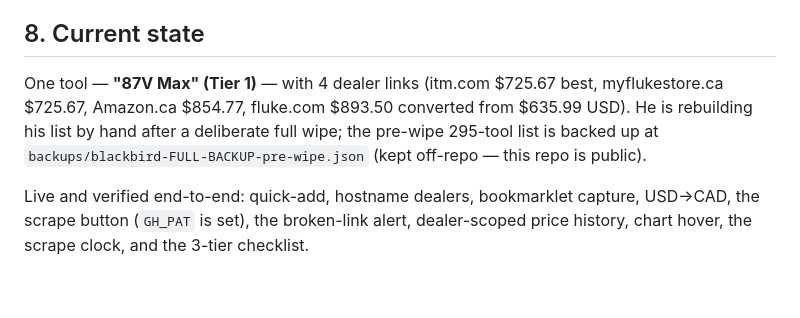
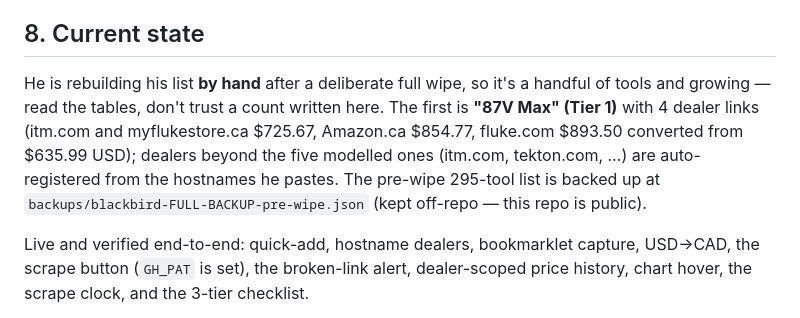
Before and after one commit to keithdesjardins340-boop/blackbird-tool-tracker, a Markdown page: FABLE.md, the part around the change. Drawn GitHub-style; blank space fills up the shorter version.

Commit message:
FABLE: current state said one tool; he's added a second
Counts in a doc go stale the moment he pastes a link — same failure the
migration-number note already warns about. Describes the shape and points at
the tables instead.

Co-Authored-By: Claude Opus 4.8 <noreply@anthropic.com>

```diff
--- a/FABLE.md
+++ b/FABLE.md
@@ -151,11 +151,14 @@ read-only). Writes go through the writer function, authorized by a **writer toke
 
 ## 8. Current state
 
-One tool — **"87V Max" (Tier 1)** — with 4 dealer links (itm.com $725.67 best,
+He is rebuilding his list **by hand** after a deliberate full wipe, so it's a
+handful of tools and growing — read the tables, don't trust a count written here.
+The first is **"87V Max" (Tier 1)** with 4 dealer links (itm.com and
 myflukestore.ca $725.67, Amazon.ca $854.77, fluke.com $893.50 converted from
-$635.99 USD). He is rebuilding his list by hand after a deliberate full wipe; the
-pre-wipe 295-tool list is backed up at
-`backups/blackbird-FULL-BACKUP-pre-wipe.json` (kept off-repo — this repo is public).
+$635.99 USD); dealers beyond the five modelled ones (itm.com, tekton.com, …) are
+auto-registered from the hostnames he pastes. The pre-wipe 295-tool list is backed
+up at `backups/blackbird-FULL-BACKUP-pre-wipe.json` (kept off-repo — this repo is
+public).
 
 Live and verified end-to-end: quick-add, hostname dealers, bookmarklet capture,
 USD→CAD, the scrape button (`GH_PAT` is set), the broken-link alert, dealer-scoped
```
